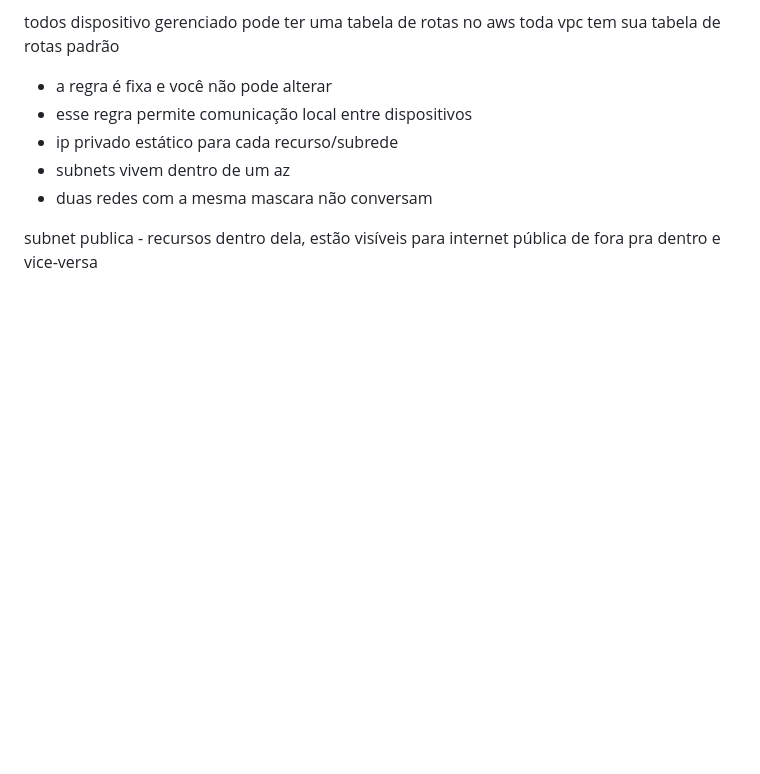
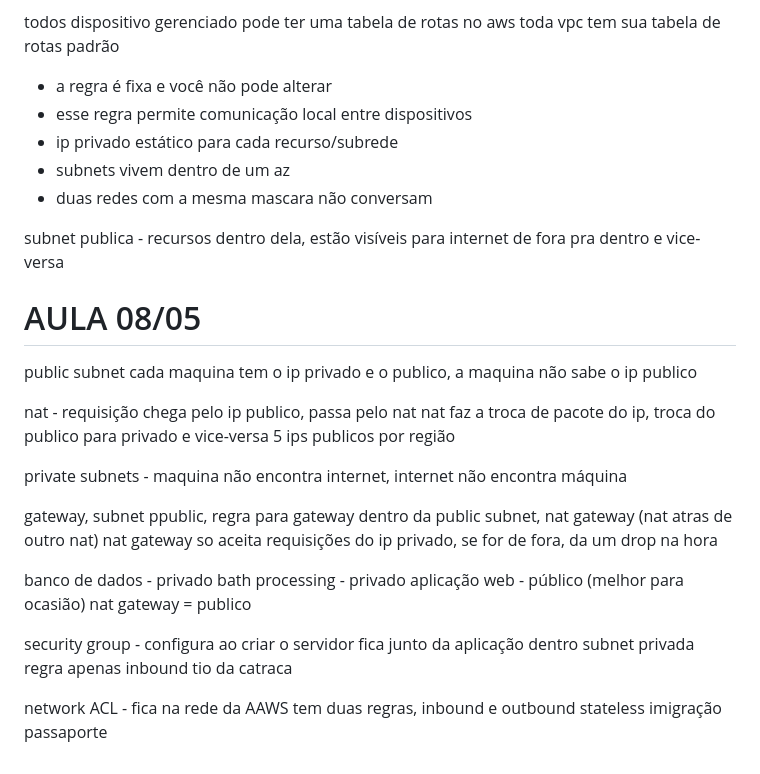
Before and after one commit to cardosohenriquee/DAS-2-2025, a Markdown page: README.md, the part around the change. Rendered like a GitHub page; blank space fills up the shorter version.

```diff
--- a/README.md
+++ b/README.md
@@ -170,4 +170,34 @@ no aws toda vpc tem sua tabela de rotas padrão
  - subnets vivem dentro de um az
  - duas redes com a mesma mascara não conversam
 
- subnet publica - recursos dentro dela, estão visíveis para internet pública de fora pra dentro e vice-versa
+ subnet publica - recursos dentro dela, estão visíveis para internet de fora pra dentro e vice-versa
+
+ # AULA 08/05 #
+
+public subnet
+cada maquina tem o ip privado e o publico, a maquina não sabe o ip publico
+
+nat - requisição chega pelo ip publico, passa pelo nat
+nat faz a troca de pacote do ip, troca do publico para privado e vice-versa
+5 ips publicos por região
+
+private subnets - maquina não encontra internet, internet não encontra máquina
+
+gateway, subnet ppublic, regra para gateway
+dentro da public subnet, nat gateway (nat atras de outro nat)
+nat gateway so aceita requisições do ip privado, se for de fora, da um drop na hora
+
+banco de dados - privado
+bath processing - privado
+aplicação web - público (melhor para ocasião)
+nat gateway = publico
+
+security group - configura ao criar o servidor
+fica junto da aplicação dentro subnet privada
+regra apenas inbound
+tio da catraca
+
+network ACL - fica na rede da AAWS
+tem duas regras, inbound e outbound
+stateless
+imigração passaporte
```
